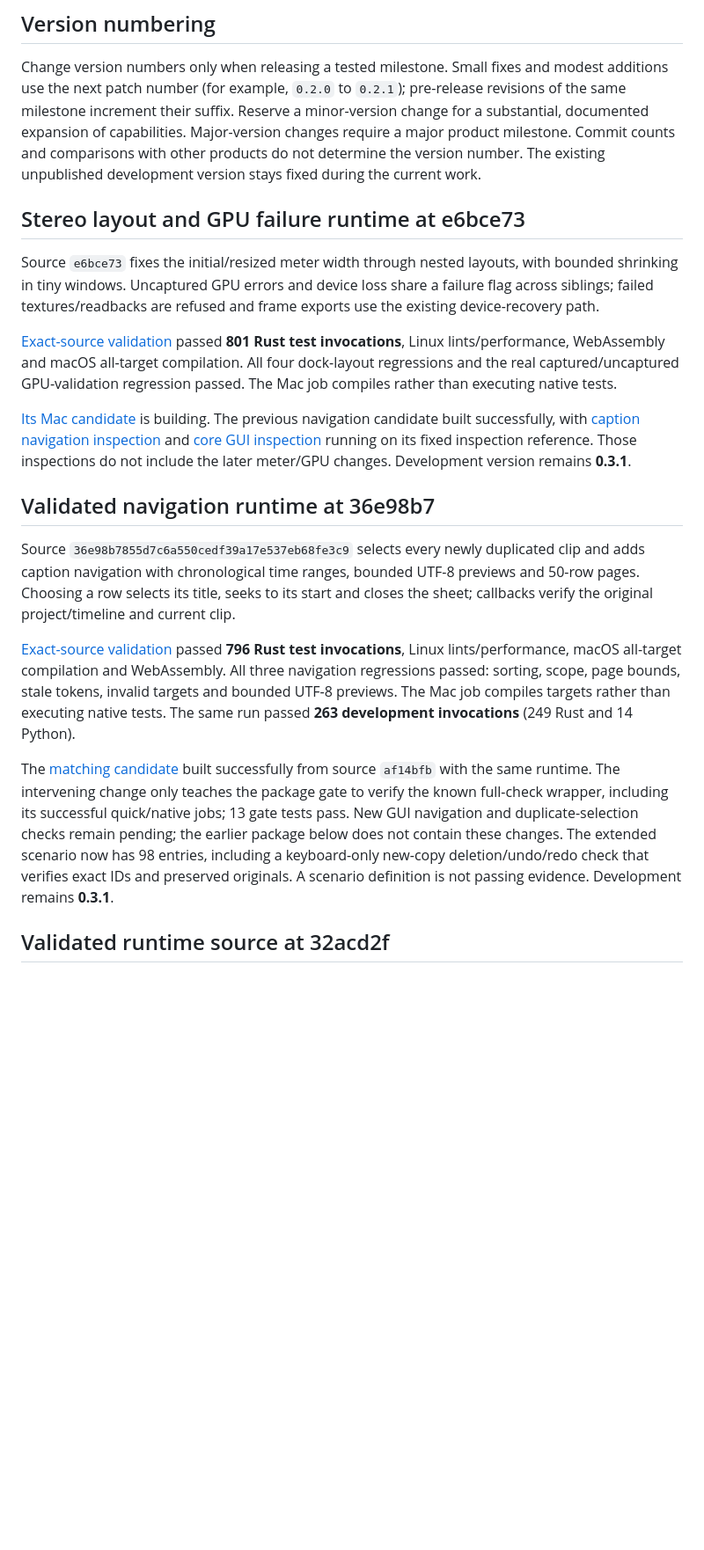
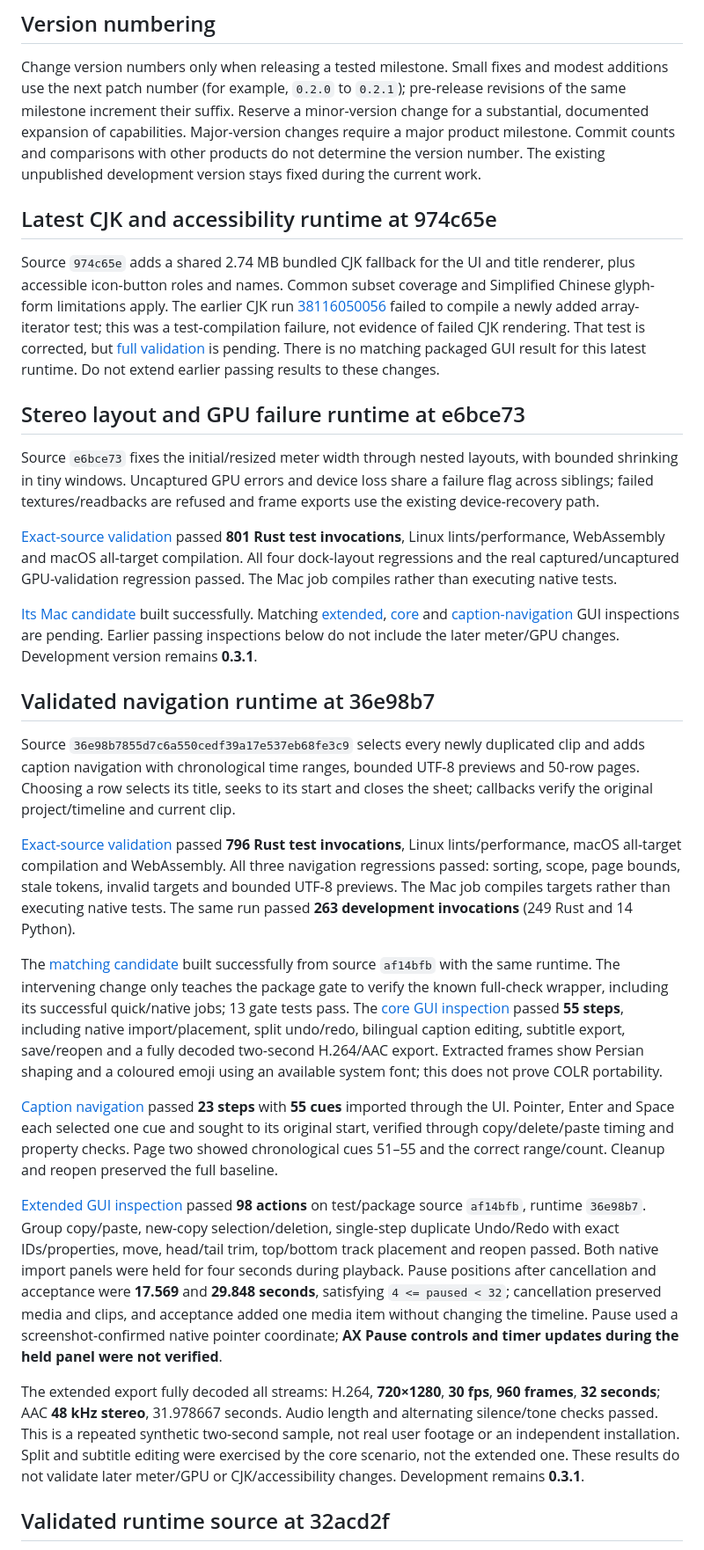
Before and after one commit to alirezap73/veycut, a Markdown page: docs/BETA-READINESS.md, the part around one of its changes. Shown at 88% size. Drawn GitHub-style; blank space fills up the shorter version.

```diff
--- a/docs/BETA-READINESS.md
+++ b/docs/BETA-READINESS.md
@@ -7,6 +7,18 @@ The public preview stays at 0.2.0-preview.1. Development source is 0.3.1 after o
 ## Version numbering
 
 Change version numbers only when releasing a tested milestone. Small fixes and modest additions use the next patch number (for example, `0.2.0` to `0.2.1`); pre-release revisions of the same milestone increment their suffix. Reserve a minor-version change for a substantial, documented expansion of capabilities. Major-version changes require a major product milestone. Commit counts and comparisons with other products do not determine the version number. The existing unpublished development version stays fixed during the current work.
+
+## Latest CJK and accessibility runtime at 974c65e
+
+Source `974c65e` adds a shared 2.74 MB bundled CJK fallback for the UI and title
+renderer, plus accessible icon-button roles and names. Common subset coverage
+and Simplified Chinese glyph-form limitations apply. The earlier CJK run
+[38116050056](https://github.com/alirezap73/veycut/actions/runs/38116050056)
+failed to compile a newly added array-iterator test; this was a test-compilation
+failure, not evidence of failed CJK rendering. That test is corrected, but
+[full validation](https://github.com/alirezap73/veycut/actions/runs/38117995463)
+is pending. There is no matching packaged GUI result for this latest runtime.
+Do not extend earlier passing results to these changes.
 
 ## Stereo layout and GPU failure runtime at e6bce73
 
@@ -22,10 +34,10 @@ captured/uncaptured GPU-validation regression passed. The Mac job compiles
 rather than executing native tests.
 
 [Its Mac candidate](https://github.com/alirezap73/veycut/actions/runs/38115406465)
-is building. The previous navigation candidate built successfully, with
-[caption navigation inspection](https://github.com/alirezap73/veycut/actions/runs/38115397274)
-and [core GUI inspection](https://github.com/alirezap73/veycut/actions/runs/38115400994)
-running on its fixed inspection reference. Those inspections do not include
+built successfully. Matching [extended](https://github.com/alirezap73/veycut/actions/runs/38117957948),
+[core](https://github.com/alirezap73/veycut/actions/runs/38118020433) and
+[caption-navigation](https://github.com/alirezap73/veycut/actions/runs/38118025361)
+GUI inspections are pending. Earlier passing inspections below do not include
 the later meter/GPU changes. Development version remains **0.3.1**.
 
 ## Validated navigation runtime at 36e98b7
@@ -44,11 +56,36 @@ The Mac job compiles targets rather than executing native tests. The same run
 passed **263 development invocations** (249 Rust and 14 Python).
 
 The [matching candidate](https://github.com/alirezap73/veycut/actions/runs/38108844684)
-built successfully from source `af14bfb` with the same runtime. The intervening change only teaches the package gate to verify the known full-check wrapper, including its successful quick/native jobs; 13 gate tests pass. New GUI navigation and duplicate-selection
-checks remain pending; the earlier package below does not contain these changes.
-The extended scenario now has 98 entries, including a keyboard-only
-new-copy deletion/undo/redo check that verifies exact IDs and preserved originals.
-A scenario definition is not passing evidence. Development remains **0.3.1**.
+built successfully from source `af14bfb` with the same runtime. The intervening change only teaches the package gate to verify the known full-check wrapper, including its successful quick/native jobs; 13 gate tests pass. The [core GUI inspection](https://github.com/alirezap73/veycut/actions/runs/38115400994)
+passed **55 steps**, including native import/placement, split undo/redo,
+bilingual caption editing, subtitle export, save/reopen and a fully decoded
+two-second H.264/AAC export. Extracted frames show Persian shaping and a
+coloured emoji using an available system font; this does not prove COLR portability.
+
+[Caption navigation](https://github.com/alirezap73/veycut/actions/runs/38115397274)
+passed **23 steps** with **55 cues** imported through the UI. Pointer, Enter and
+Space each selected one cue and sought to its original start, verified through
+copy/delete/paste timing and property checks. Page two showed chronological cues
+51–55 and the correct range/count. Cleanup and reopen preserved the full baseline.
+
+[Extended GUI inspection](https://github.com/alirezap73/veycut/actions/runs/38116397350)
+passed **98 actions** on test/package source `af14bfb`, runtime `36e98b7`.
+Group copy/paste, new-copy selection/deletion, single-step duplicate Undo/Redo
+with exact IDs/properties, move, head/tail trim, top/bottom track placement and
+reopen passed. Both native import panels were held for four seconds during
+playback. Pause positions after cancellation and acceptance were **17.569** and
+**29.848 seconds**, satisfying `4 <= paused < 32`; cancellation preserved media
+and clips, and acceptance added one media item without changing the timeline.
+Pause used a screenshot-confirmed native pointer coordinate; **AX Pause controls
+and timer updates during the held panel were not verified**.
+
+The extended export fully decoded all streams: H.264, **720×1280**, **30 fps**,
+**960 frames**, **32 seconds**; AAC **48 kHz stereo**, 31.978667 seconds. Audio
+length and alternating silence/tone checks passed. This is a repeated synthetic
+two-second sample, not real user footage or an independent installation. Split
+and subtitle editing were exercised by the core scenario, not the extended one.
+These results do not validate later meter/GPU or CJK/accessibility changes.
+Development remains **0.3.1**.
 
 ## Validated runtime source at 32acd2f
 
```
Also changed, not shown: other parts of docs/BETA-READINESS.md (+2 -6 lines), README.md (+5 -5 lines), docs/FEATURE-PROGRESS.md (+11 -9 lines).
